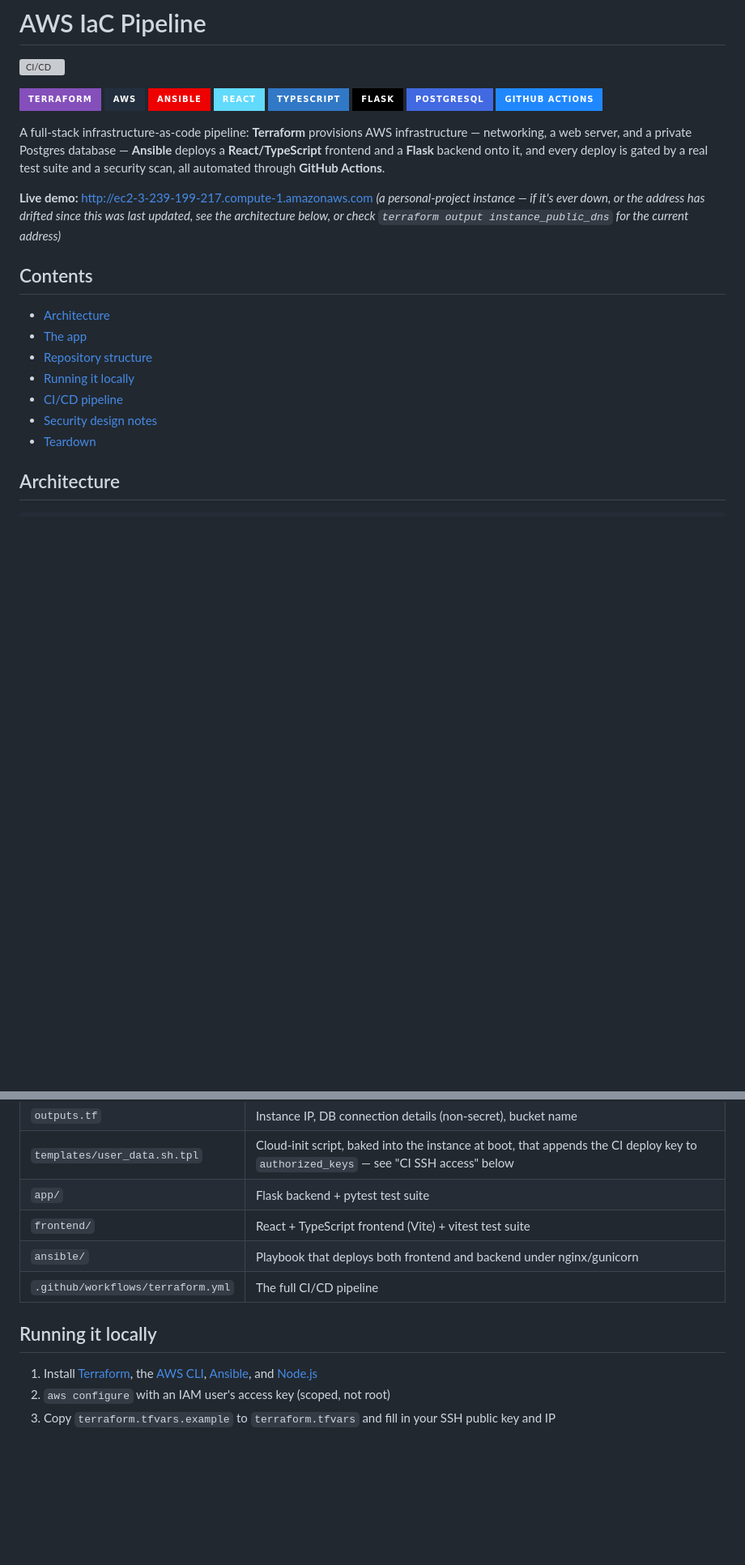
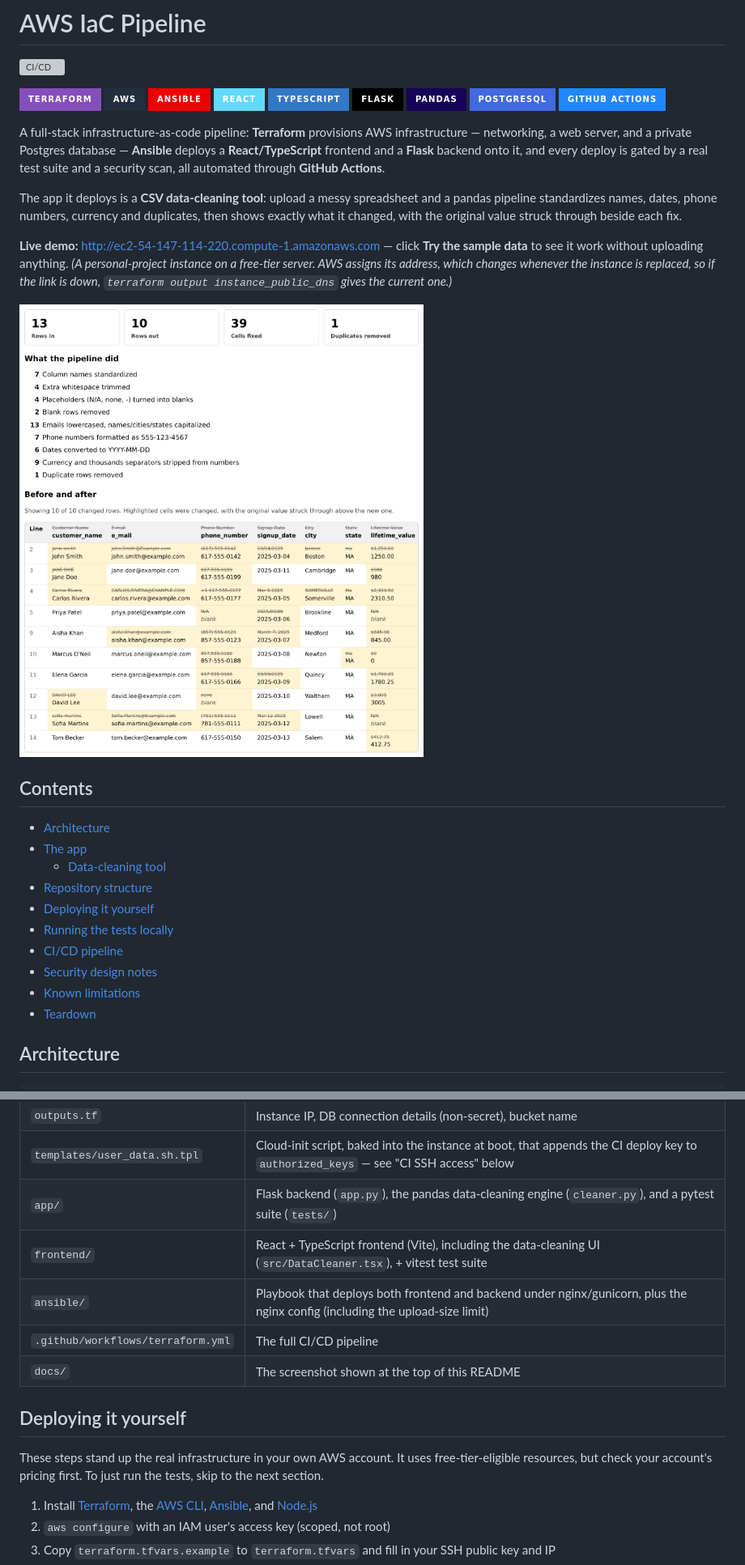
Before and after one commit to guerrera26/aws-iac-pipeline, a Markdown page: README.md, 2 parts joined by grey strips. Shown at 81% size. Drawn GitHub-style; pictures changed too: docs/data-cleaner.png (added); badges without logos; blank space fills up the shorter version; grey boxes are pictures that could not be loaded.

```diff
--- a/README.md
+++ b/README.md
@@ -8,21 +8,29 @@
 ![React](https://img.shields.io/badge/React-61DAFB?style=for-the-badge&logo=react&logoColor=black)
 ![TypeScript](https://img.shields.io/badge/TypeScript-3178C6?style=for-the-badge&logo=typescript&logoColor=white)
 ![Flask](https://img.shields.io/badge/Flask-000000?style=for-the-badge&logo=flask&logoColor=white)
+![pandas](https://img.shields.io/badge/pandas-150458?style=for-the-badge&logo=pandas&logoColor=white)
 ![PostgreSQL](https://img.shields.io/badge/PostgreSQL-4169E1?style=for-the-badge&logo=postgresql&logoColor=white)
 ![GitHub Actions](https://img.shields.io/badge/GitHub_Actions-2088FF?style=for-the-badge&logo=githubactions&logoColor=white)
 
 A full-stack infrastructure-as-code pipeline: **Terraform** provisions AWS infrastructure — networking, a web server, and a private Postgres database — **Ansible** deploys a **React/TypeScript** frontend and a **Flask** backend onto it, and every deploy is gated by a real test suite and a security scan, all automated through **GitHub Actions**.
 
-**Live demo:** http://ec2-3-239-199-217.compute-1.amazonaws.com *(a personal-project instance — if it's ever down, or the address has drifted since this was last updated, see the architecture below, or check `terraform output instance_public_dns` for the current address)*
+The app it deploys is a **CSV data-cleaning tool**: upload a messy spreadsheet and a pandas pipeline standardizes names, dates, phone numbers, currency and duplicates, then shows exactly what it changed, with the original value struck through beside each fix.
+
+**Live demo:** http://ec2-54-147-114-220.compute-1.amazonaws.com — click **Try the sample data** to see it work without uploading anything. *(A personal-project instance on a free-tier server. AWS assigns its address, which changes whenever the instance is replaced, so if the link is down, `terraform output instance_public_dns` gives the current one.)*
+
+![The data-cleaning tool after cleaning the built-in sample file: summary counts, a log of each step, and a before/after table with changed cells highlighted](docs/data-cleaner.png)
 
 ## Contents
 
 - [Architecture](#architecture)
 - [The app](#the-app)
+  - [Data-cleaning tool](#data-cleaning-tool)
 - [Repository structure](#repository-structure)
-- [Running it locally](#running-it-locally)
+- [Deploying it yourself](#deploying-it-yourself)
+- [Running the tests locally](#running-the-tests-locally)
 - [CI/CD pipeline](#cicd-pipeline)
 - [Security design notes](#security-design-notes)
+- [Known limitations](#known-limitations)
 - [Teardown](#teardown)
 
 ## Architecture
@@ -108,12 +133,15 @@ The database password is never typed by a human, never committed, and never pass
 | `backend.tf` | Remote state configuration (S3 + DynamoDB) |
 | `outputs.tf` | Instance IP, DB connection details (non-secret), bucket name |
 | `templates/user_data.sh.tpl` | Cloud-init script, baked into the instance at boot, that appends the CI deploy key to `authorized_keys` — see "CI SSH access" below |
-| `app/` | Flask backend + pytest test suite |
-| `frontend/` | React + TypeScript frontend (Vite) + vitest test suite |
-| `ansible/` | Playbook that deploys both frontend and backend under nginx/gunicorn |
+| `app/` | Flask backend (`app.py`), the pandas data-cleaning engine (`cleaner.py`), and a pytest suite (`tests/`) |
+| `frontend/` | React + TypeScript frontend (Vite), including the data-cleaning UI (`src/DataCleaner.tsx`), + vitest test suite |
+| `ansible/` | Playbook that deploys both frontend and backend under nginx/gunicorn, plus the nginx config (including the upload-size limit) |
 | `.github/workflows/terraform.yml` | The full CI/CD pipeline |
+| `docs/` | The screenshot shown at the top of this README |
 
-## Running it locally
+## Deploying it yourself
+
+These steps stand up the real infrastructure in your own AWS account. It uses free-tier-eligible resources, but check your account's pricing first. To just run the tests, skip to the next section.
 
 1. Install [Terraform](https://developer.hashicorp.com/terraform/downloads), the [AWS CLI](https://aws.amazon.com/cli/), [Ansible](https://docs.ansible.com/ansible/latest/installation_guide/index.html), and [Node.js](https://nodejs.org/)
 2. `aws configure` with an IAM user's access key (scoped, not root)
```
Also changed, not shown: other parts of README.md (+55 -7 lines).
